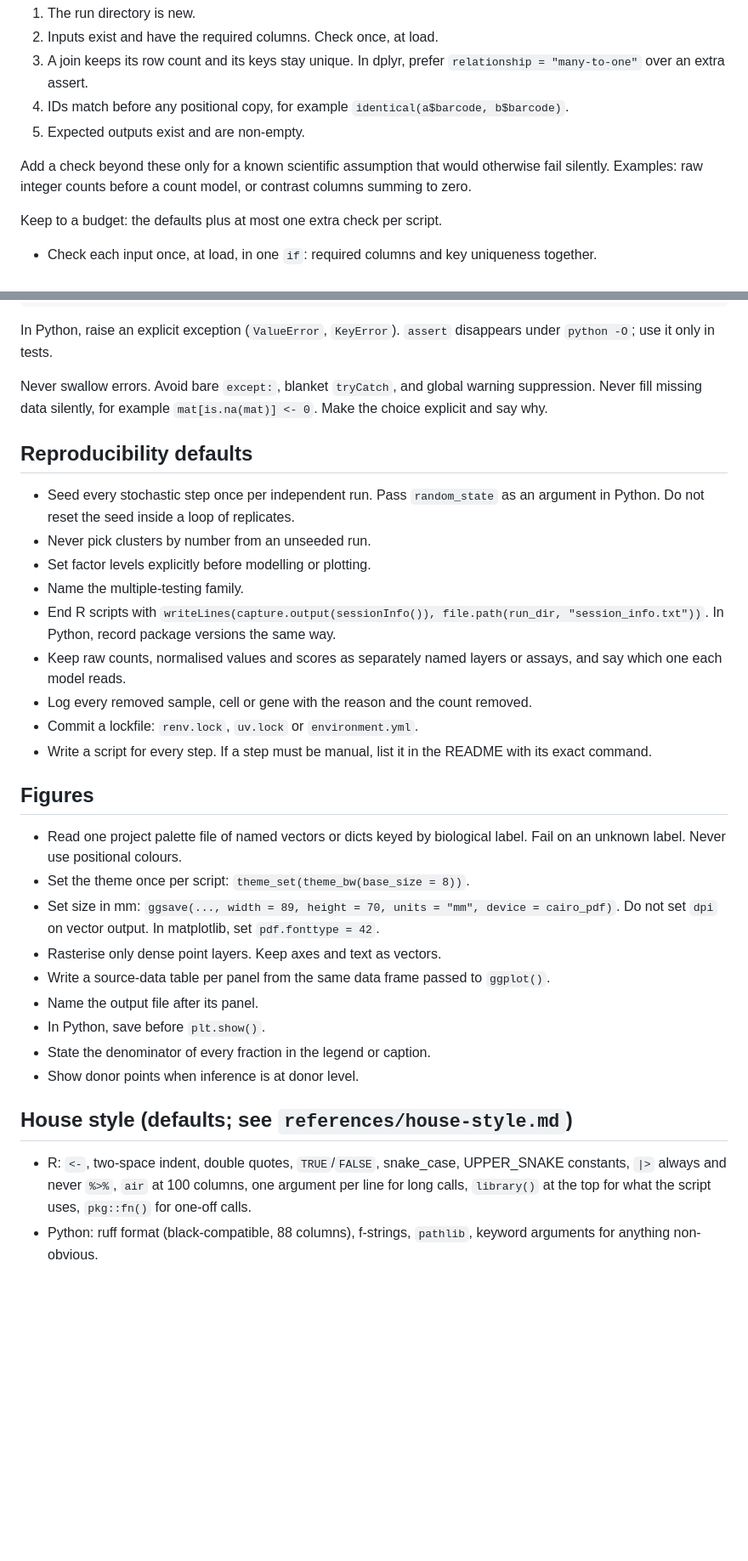
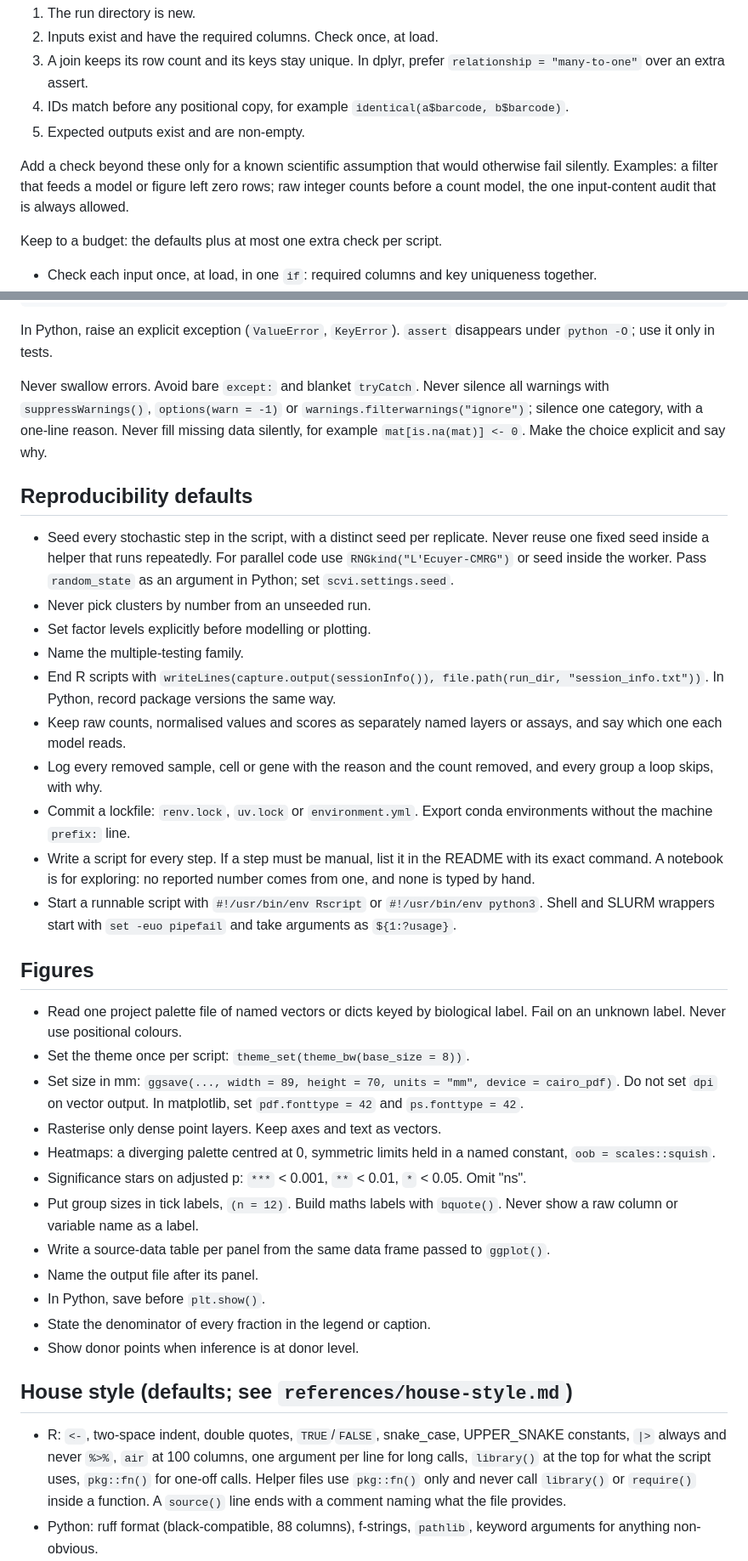
Before and after one commit to mdmanurung/lucid-coder, a Markdown page: skills/lucid-coder/SKILL.md, 2 parts joined by grey strips. Shown at 85% size. Drawn GitHub-style; blank space fills up the shorter version.

```diff
--- a/skills/lucid-coder/SKILL.md
+++ b/skills/lucid-coder/SKILL.md
@@ -145,8 +161,9 @@ mislabel, or a silent overwrite. Default to these, where they apply:
 5. Expected outputs exist and are non-empty.
 
 Add a check beyond these only for a known scientific assumption that would
-otherwise fail silently. Examples: raw integer counts before a count model,
-or contrast columns summing to zero.
+otherwise fail silently. Examples: a filter that feeds a model or figure left
+zero rows; raw integer counts before a count model, the one input-content
+audit that is always allowed.
 
 Keep to a budget: the defaults plus at most one extra check per script.
 
@@ -183,14 +200,18 @@ if (anyDuplicated(metadata$donor_id)) {
 In Python, raise an explicit exception (`ValueError`, `KeyError`). `assert`
 disappears under `python -O`; use it only in tests.
 
-Never swallow errors. Avoid bare `except:`, blanket `tryCatch`, and global
-warning suppression. Never fill missing data silently, for example
-`mat[is.na(mat)] <- 0`. Make the choice explicit and say why.
+Never swallow errors. Avoid bare `except:` and blanket `tryCatch`. Never
+silence all warnings with `suppressWarnings()`, `options(warn = -1)` or
+`warnings.filterwarnings("ignore")`; silence one category, with a one-line
+reason. Never fill missing data silently, for example `mat[is.na(mat)] <- 0`.
+Make the choice explicit and say why.
 
 ## Reproducibility defaults
 
-- Seed every stochastic step once per independent run. Pass `random_state`
-  as an argument in Python. Do not reset the seed inside a loop of replicates.
+- Seed every stochastic step in the script, with a distinct seed per
+  replicate. Never reuse one fixed seed inside a helper that runs repeatedly.
+  For parallel code use `RNGkind("L'Ecuyer-CMRG")` or seed inside the worker.
+  Pass `random_state` as an argument in Python; set `scvi.settings.seed`.
 - Never pick clusters by number from an unseeded run.
 - Set factor levels explicitly before modelling or plotting.
 - Name the multiple-testing family.
@@ -198,10 +219,16 @@ warning suppression. Never fill missing data silently, for example
   In Python, record package versions the same way.
 - Keep raw counts, normalised values and scores as separately named layers or
   assays, and say which one each model reads.
-- Log every removed sample, cell or gene with the reason and the count removed.
-- Commit a lockfile: `renv.lock`, `uv.lock` or `environment.yml`.
+- Log every removed sample, cell or gene with the reason and the count removed,
+  and every group a loop skips, with why.
+- Commit a lockfile: `renv.lock`, `uv.lock` or `environment.yml`. Export conda
+  environments without the machine `prefix:` line.
 - Write a script for every step. If a step must be manual, list it in the
-  README with its exact command.
+  README with its exact command. A notebook is for exploring: no reported
+  number comes from one, and none is typed by hand.
+- Start a runnable script with `#!/usr/bin/env Rscript` or `#!/usr/bin/env python3`.
+  Shell and SLURM wrappers start with `set -euo pipefail` and take arguments
+  as `${1:?usage}`.
 
 ## Figures
 
@@ -209,8 +236,15 @@ warning suppression. Never fill missing data silently, for example
   label. Fail on an unknown label. Never use positional colours.
 - Set the theme once per script: `theme_set(theme_bw(base_size = 8))`.
 - Set size in mm: `ggsave(..., width = 89, height = 70, units = "mm", device = cairo_pdf)`.
-  Do not set `dpi` on vector output. In matplotlib, set `pdf.fonttype = 42`.
+  Do not set `dpi` on vector output. In matplotlib, set `pdf.fonttype = 42`
+  and `ps.fonttype = 42`.
 - Rasterise only dense point layers. Keep axes and text as vectors.
+- Heatmaps: a diverging palette centred at 0, symmetric limits held in a named
+  constant, `oob = scales::squish`.
+- Significance stars on adjusted p: `***` < 0.001, `**` < 0.01, `*` < 0.05.
+  Omit "ns".
+- Put group sizes in tick labels, `(n = 12)`. Build maths labels with
+  `bquote()`. Never show a raw column or variable name as a label.
 - Write a source-data table per panel from the same data frame passed to `ggplot()`.
 - Name the output file after its panel.
 - In Python, save before `plt.show()`.
@@ -222,7 +256,9 @@ warning suppression. Never fill missing data silently, for example
 - R: `<-`, two-space indent, double quotes, `TRUE`/`FALSE`, snake_case,
   UPPER_SNAKE constants, `|>` always and never `%>%`, `air` at 100 columns, one argument per line for long
   calls, `library()` at the top for what the script uses, `pkg::fn()` for
-  one-off calls.
+  one-off calls. Helper files use `pkg::fn()` only and never call
+  `library()` or `require()` inside a function. A `source()` line ends with
+  a comment naming what the file provides.
 - Python: ruff format (black-compatible, 88 columns), f-strings, `pathlib`,
   keyword arguments for anything non-obvious.
 - Files: `NN_verb-noun.R` or `.py`, lowercase, no spaces. Version through git,
```
Also changed, not shown: other parts of skills/lucid-coder/SKILL.md (+18 -2 lines), rules/core.md (+10 -10 lines), 1 other file.
